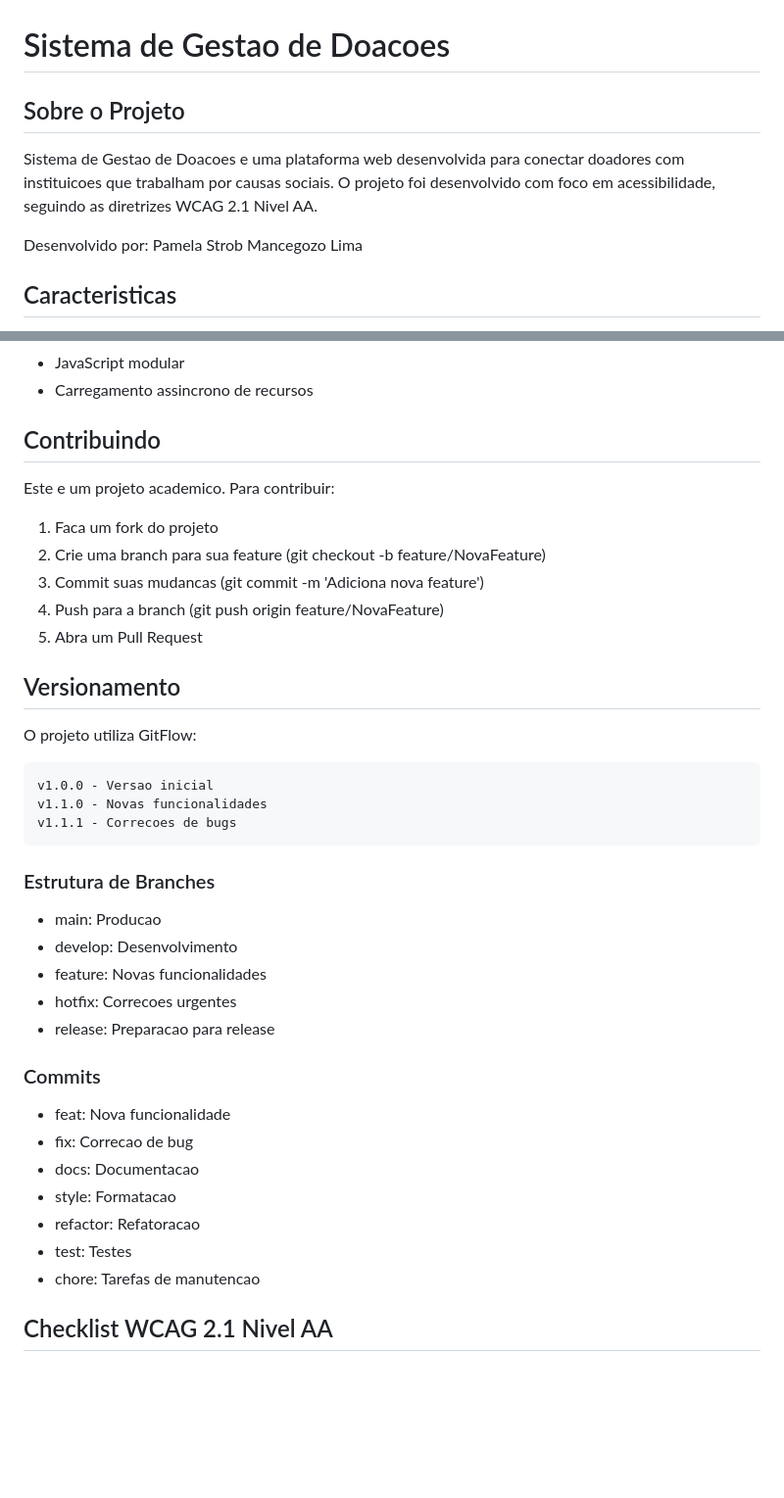
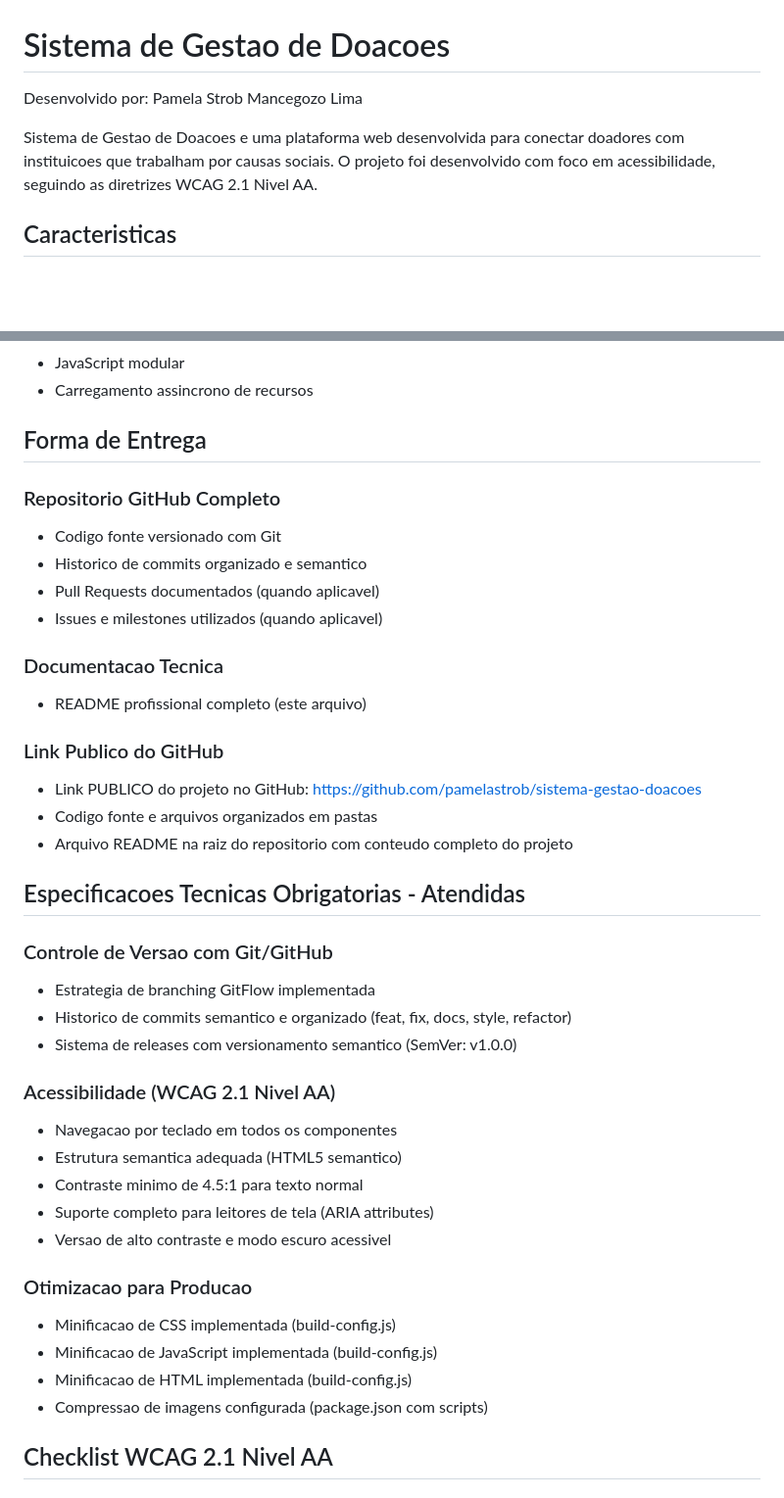
Before and after one commit to pamelastrob/sistema-gestao-doacoes, a Markdown page: README.md, 2 parts joined by grey strips. Shown at 98% size. Drawn GitHub-style; blank space fills up the shorter version.

Commit message:
Atualiza README.md com especificacoes tecnicas

````diff
--- a/README.md
+++ b/README.md
@@ -1,10 +1,8 @@
 # Sistema de Gestao de Doacoes
 
-## Sobre o Projeto
+Desenvolvido por: Pamela Strob Mancegozo Lima
 
 Sistema de Gestao de Doacoes e uma plataforma web desenvolvida para conectar doadores com instituicoes que trabalham por causas sociais. O projeto foi desenvolvido com foco em acessibilidade, seguindo as diretrizes WCAG 2.1 Nivel AA.
-
-Desenvolvido por: Pamela Strob Mancegozo Lima
 
 ## Caracteristicas
 
@@ -120,41 +118,41 @@ O projeto foi otimizado para producao com:
 - JavaScript modular
 - Carregamento assincrono de recursos
 
-## Contribuindo
+## Forma de Entrega
 
-Este e um projeto academico. Para contribuir:
+### Repositorio GitHub Completo
+- Codigo fonte versionado com Git
+- Historico de commits organizado e semantico
+- Pull Requests documentados (quando aplicavel)
+- Issues e milestones utilizados (quando aplicavel)
 
-1. Faca um fork do projeto
-2. Crie uma branch para sua feature (git checkout -b feature/NovaFeature)
-3. Commit suas mudancas (git commit -m 'Adiciona nova feature')
-4. Push para a branch (git push origin feature/NovaFeature)
-5. Abra um Pull Request
+### Documentacao Tecnica
+- README profissional completo (este arquivo)
 
-## Versionamento
+### Link Publico do GitHub
+- Link PUBLICO do projeto no GitHub: https://github.com/pamelastrob/sistema-gestao-doacoes
+- Codigo fonte e arquivos organizados em pastas
+- Arquivo README na raiz do repositorio com conteudo completo do projeto
 
-O projeto utiliza GitFlow:
+## Especificacoes Tecnicas Obrigatorias - Atendidas
 
-```
-v1.0.0 - Versao inicial
-v1.1.0 - Novas funcionalidades
-v1.1.1 - Correcoes de bugs
-```
+### Controle de Versao com Git/GitHub
+- Estrategia de branching GitFlow implementada
+- Historico de commits semantico e organizado (feat, fix, docs, style, refactor)
+- Sistema de releases com versionamento semantico (SemVer: v1.0.0)
 
-### Estrutura de Branches
-- main: Producao
-- develop: Desenvolvimento
-- feature: Novas funcionalidades
-- hotfix: Correcoes urgentes
-- release: Preparacao para release
+### Acessibilidade (WCAG 2.1 Nivel AA)
+- Navegacao por teclado em todos os componentes
+- Estrutura semantica adequada (HTML5 semantico)
+- Contraste minimo de 4.5:1 para texto normal
+- Suporte completo para leitores de tela (ARIA attributes)
+- Versao de alto contraste e modo escuro acessivel
 
-### Commits
-- feat: Nova funcionalidade
-- fix: Correcao de bug
-- docs: Documentacao
-- style: Formatacao
-- refactor: Refatoracao
-- test: Testes
-- chore: Tarefas de manutencao
+### Otimizacao para Producao
+- Minificacao de CSS implementada (build-config.js)
+- Minificacao de JavaScript implementada (build-config.js)
+- Minificacao de HTML implementada (build-config.js)
+- Compressao de imagens configurada (package.json com scripts)
 
 ## Checklist WCAG 2.1 Nivel AA
 
````
Also changed, not shown: other parts of README.md (+35 -10 lines).
